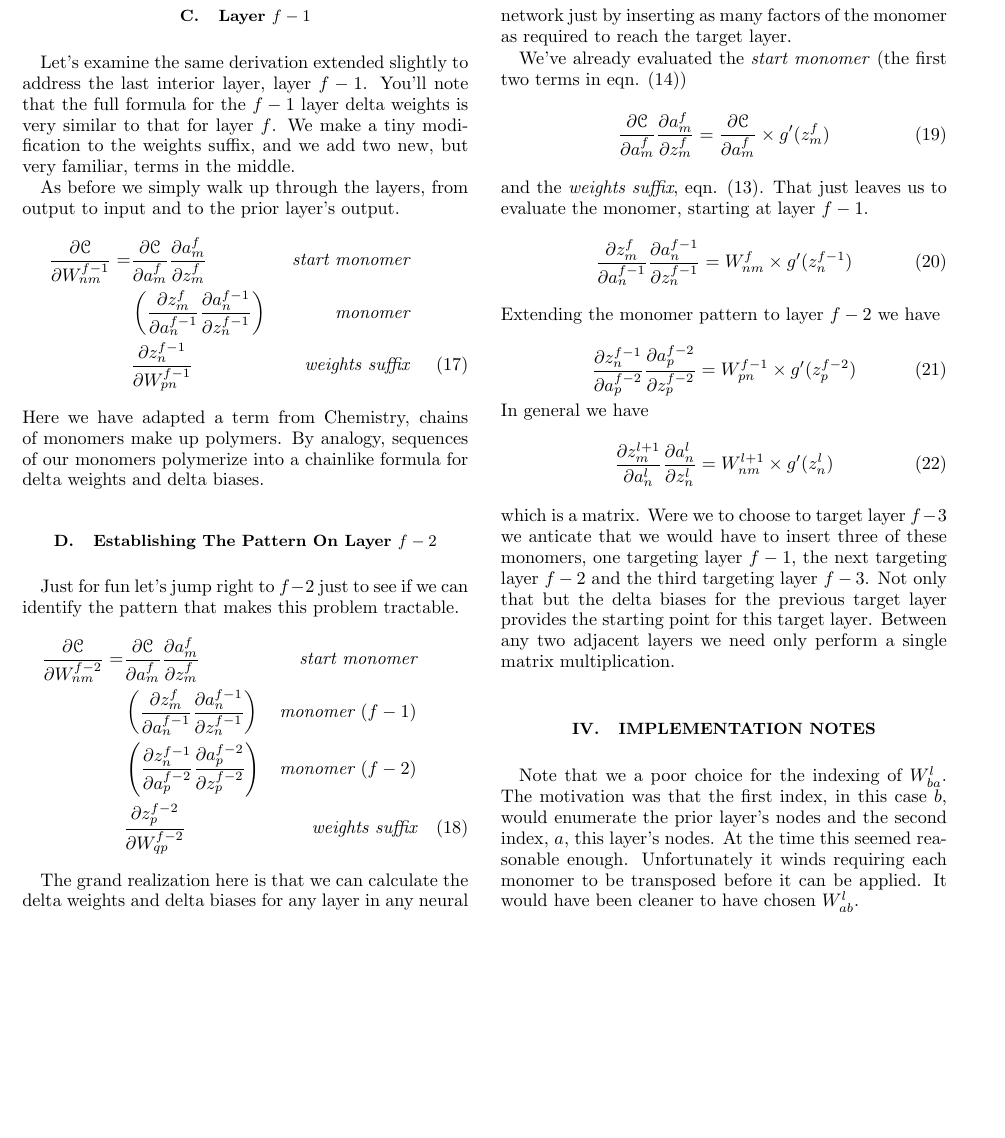
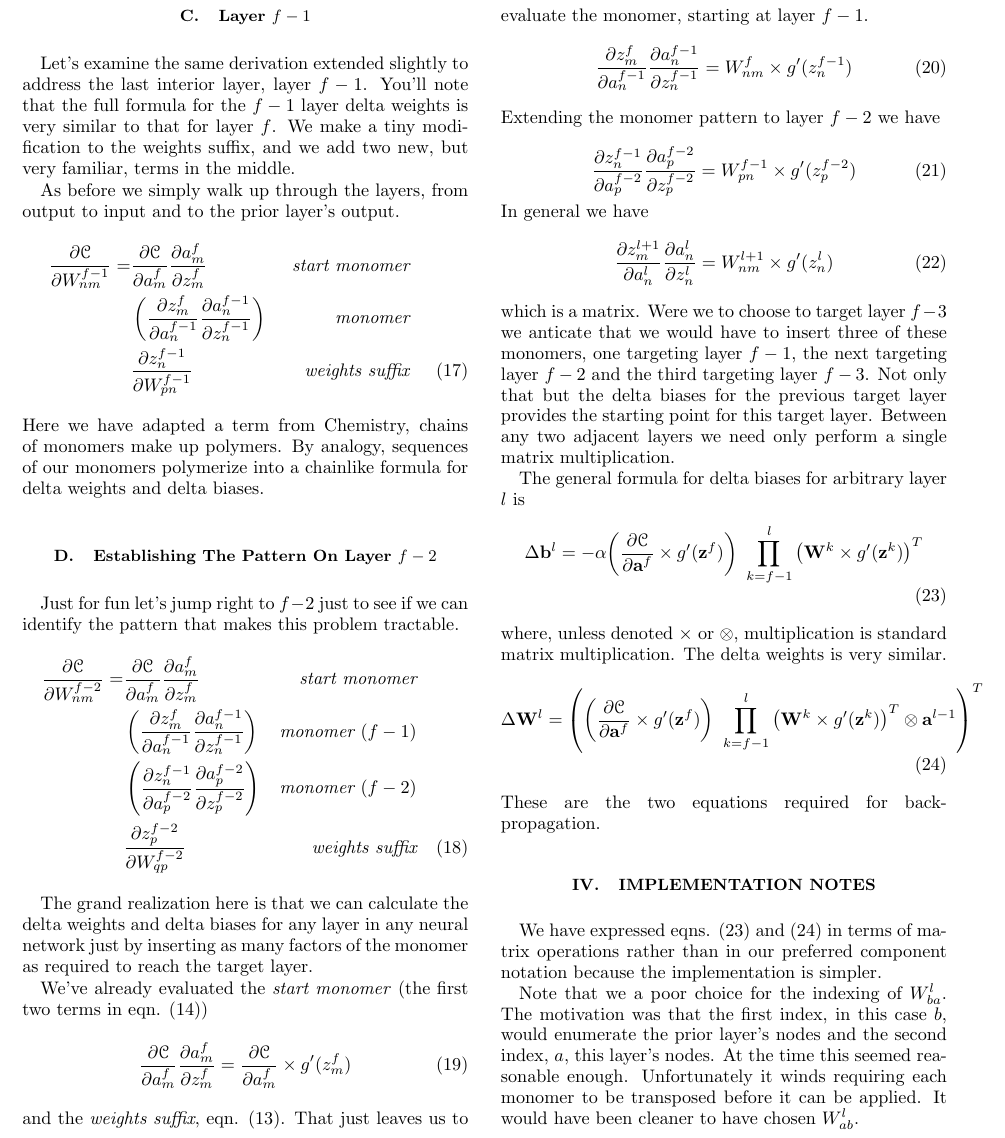
Before and after one commit to manifolded/gnurled_network, a LaTeX paper (description.tex): part of page 3 of 3, cut so that both start at the same text, the shorter picture padded with empty space. Compiled offline with pdfLaTeX.

Commit message:
feat: Explicate delta weight/bias formulae

```diff
--- a/description.tex
+++ b/description.tex
@@ -192,7 +192,23 @@ In general we have
 \end{align}
 which is a matrix. Were we to choose to target layer $f-3$ we anticate that we would have to insert three of these monomers, one targeting layer $f-1$, the next targeting layer $f-2$ and the third targeting layer $f-3$. Not only that but the delta biases for the previous target layer provides the starting point for this target layer. Between any two adjacent layers we need only perform a single matrix multiplication.
 
+The general formula for delta biases for arbitrary layer $l$ is
+\begin{align}
+    \label{eqn:deltaBiases}
+    \Delta \bld{b}^l = -\alpha {\left( \parpar{\cC}{\bld{a}^f} \times g'(\bld{z}^f) \right) \
+        \prod_{k = f-1}^l {\left( \bld{W}^k \times g'(\bld{z}^k) \right)}^T}
+\end{align}
+where, unless denoted $\times$ or $\otimes$, multiplication is standard matrix multiplication. The delta weights is very similar.
+\begin{align}
+    \label{eqn:deltaWeights}
+    \Delta \bld{W}^l = {\left( \left( \parpar{\cC}{\bld{a}^f} \times g'(\bld{z}^f) \right) \
+        \prod_{k = f-1}^l {\left( \bld{W}^k \times g'(\bld{z}^k) \right)}^T \otimes \bld{a}^{l-1} \right)}^T
+\end{align}
+These are the two equations required for back-propagation.
+
 \section{Implementation Notes}
+We have expressed eqns. (\ref{eqn:deltaBiases}) and (\ref{eqn:deltaWeights}) in terms of matrix operations rather than in our preferred component notation because the implementation is simpler.
+
 Note that we a poor choice for the indexing of $W^l_{b a}$. The motivation was that the first index, in this case $b$, would enumerate the prior layer's nodes and the second index, $a$, this layer's nodes. At the time this seemed reasonable enough. Unfortunately it winds requiring each monomer to be transposed before it can be applied. It would have been cleaner to have chosen $W^l_{a b}$.
 
 \end{document}
```
